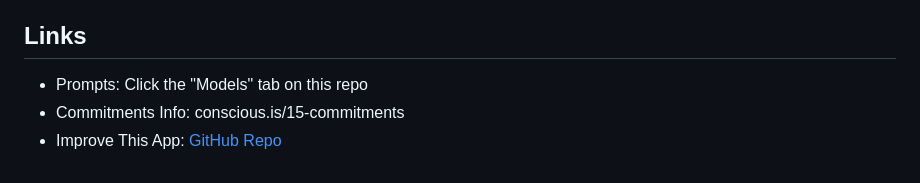
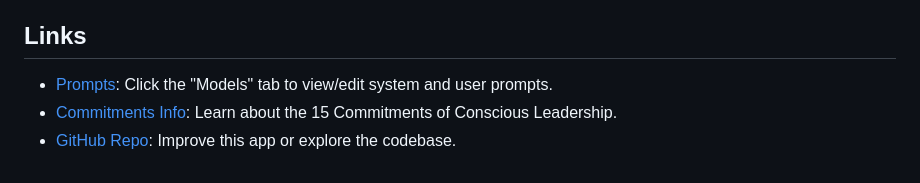
Before and after one commit to KateCatlin/conscious-leadership-chat-ai, a Markdown page: README.md, the part around the change. GitHub-like rendering.

Commit message:
Update README.md
Co-authored-by: Copilot <175728472+Copilot@users.noreply.github.com>

```diff
--- a/README.md
+++ b/README.md
@@ -99,6 +99,6 @@ Distributed under the MIT License. See `LICENSE.txt` for more information.
 
 ## Links
 
-- Prompts: Click the "Models" tab on this repo
-- Commitments Info: conscious.is/15-commitments
-- Improve This App: [GitHub Repo](https://github.com/KateCatlin/conscious-leadership-chat-ai)
+- [Prompts](https://github.com/KateCatlin/conscious-leadership-chat-ai): Click the "Models" tab to view/edit system and user prompts.
+- [Commitments Info](https://conscious.is/15-commitments): Learn about the 15 Commitments of Conscious Leadership.
+- [GitHub Repo](https://github.com/KateCatlin/conscious-leadership-chat-ai): Improve this app or explore the codebase.
```
